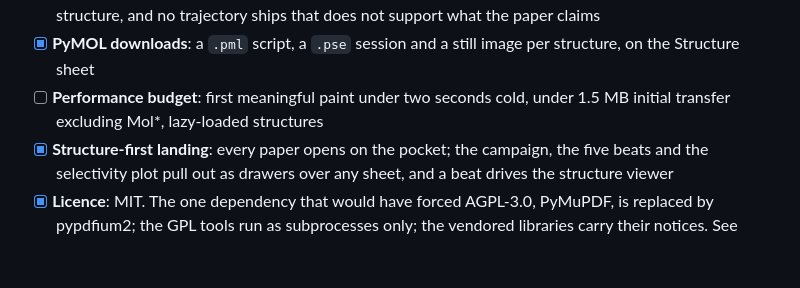
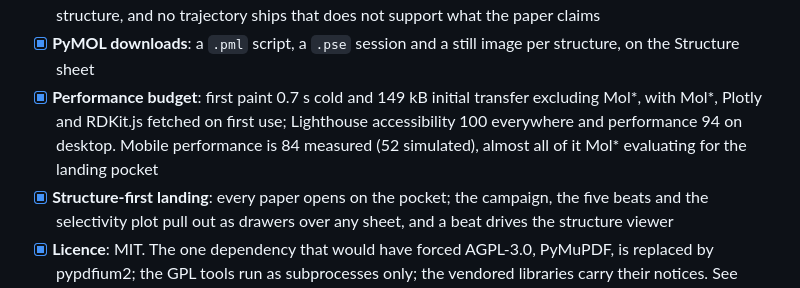
Before and after one commit to bellcheddar/GATECRASHER, a Markdown page: README.md, the part around the change. GitHub-like rendering; blank space fills up the shorter version.

Commit message:
README: tick the performance budget, with the measured numbers
First paint 0.7 s cold, 149 kB initial transfer excluding Mol*, Lighthouse
accessibility 100 everywhere and performance 94 on desktop. Mobile performance
is 84 measured and 52 simulated, almost all of it Mol* evaluating for the
landing pocket, recorded rather than rounded up.

Co-Authored-By: Claude Opus 5 <noreply@anthropic.com>
Claude-Session: https://claude.ai/code/session_01HkDbmCTHqoA5exPm7uRHnP

```diff
--- a/README.md
+++ b/README.md
@@ -148,7 +148,7 @@ Where a paper's only record of something is a figure we may not copy, the app sa
 - [x] **In-browser search**: BM25 over this project's own prose and data, indexed once on the Mac and scored in the page, with "not stated in this project" as a first-class answer. Embeddings were the plan, but a static site cannot embed the query without a server or a model shipped to the page
 - [ ] **Short molecular dynamics**: an RMSF track on the ruler and a decimated trajectory per primary structure, and no trajectory ships that does not support what the paper claims
 - [x] **PyMOL downloads**: a `.pml` script, a `.pse` session and a still image per structure, on the Structure sheet
-- [ ] **Performance budget**: first meaningful paint under two seconds cold, under 1.5 MB initial transfer excluding Mol\*, lazy-loaded structures
+- [x] **Performance budget**: first paint 0.7 s cold and 149 kB initial transfer excluding Mol\*, with Mol\*, Plotly and RDKit.js fetched on first use; Lighthouse accessibility 100 everywhere and performance 94 on desktop. Mobile performance is 84 measured (52 simulated), almost all of it Mol\* evaluating for the landing pocket
 - [x] **Structure-first landing**: every paper opens on the pocket; the campaign, the five beats and the selectivity plot pull out as drawers over any sheet, and a beat drives the structure viewer
 - [x] **Licence**: MIT. The one dependency that would have forced AGPL-3.0, PyMuPDF, is replaced by pypdfium2; the GPL tools run as subprocesses only; the vendored libraries carry their notices. See `THIRD_PARTY.md`
 
```
